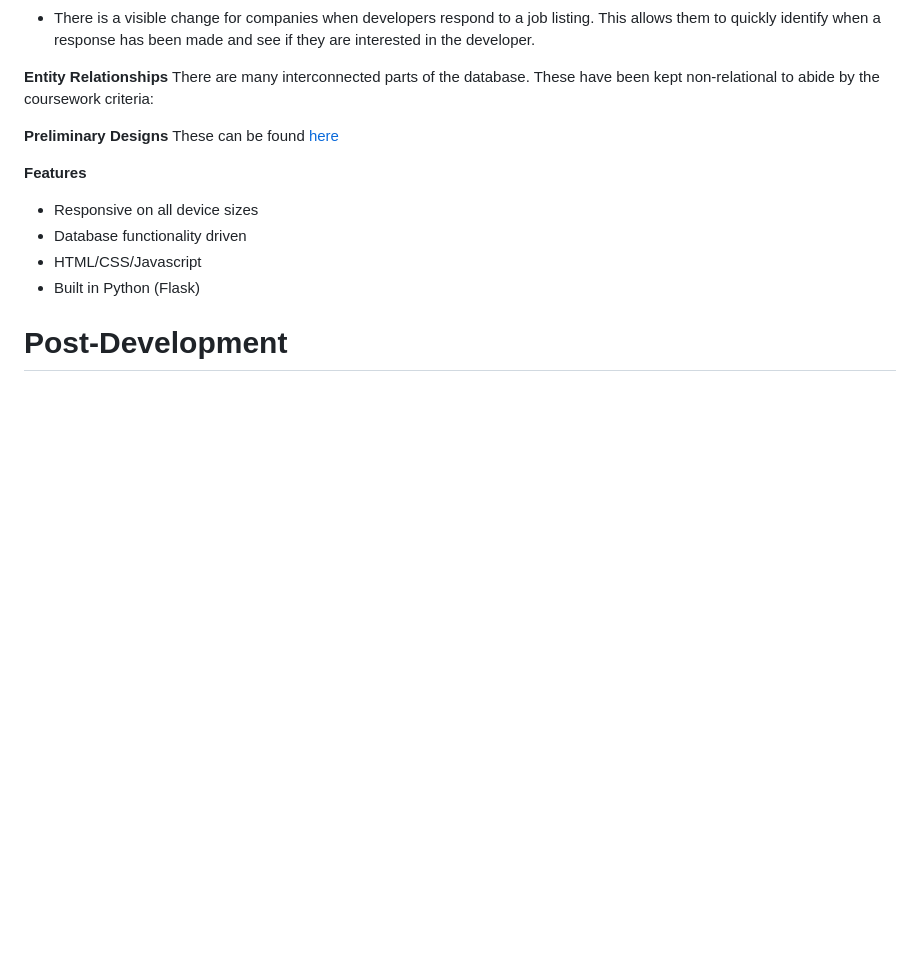
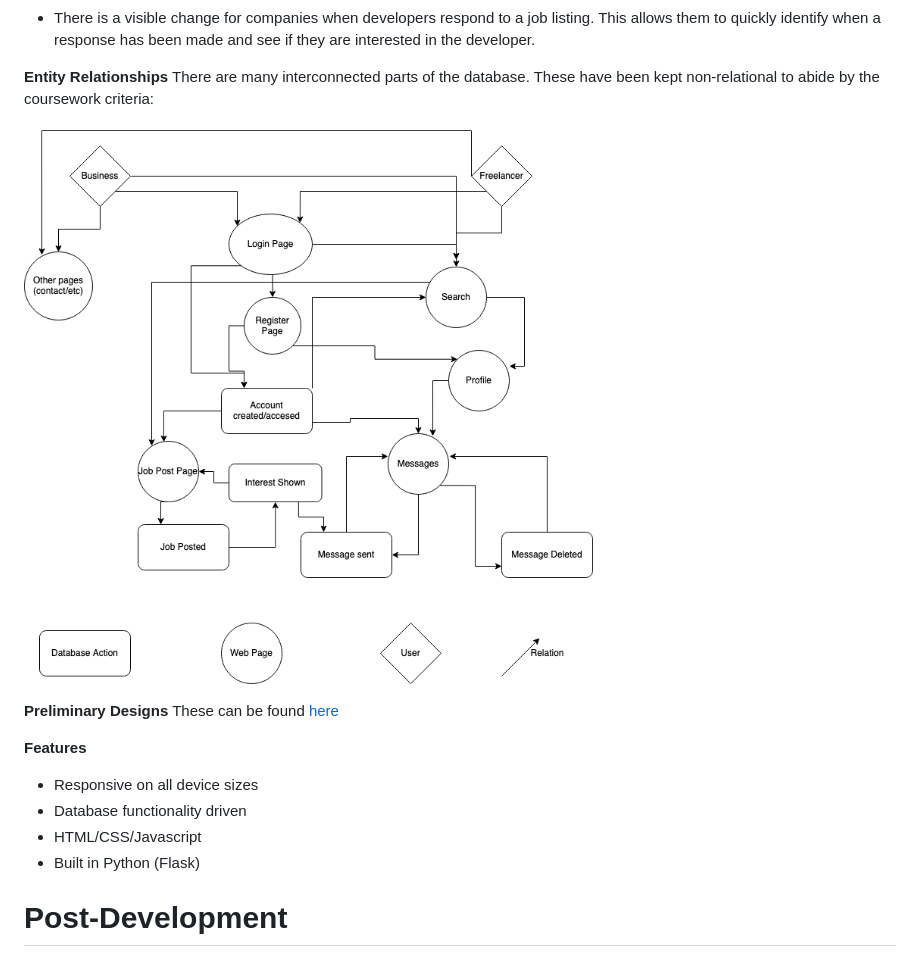
Before and after one commit to Code-Institute-Submissions/rguest20-ms3_AugResub, a Markdown page: README.md, the part around the change. Rendered like a GitHub page; pictures changed too: static/images/entityrelationship.png (added); blank space fills up the shorter version.

Commit message:
Entity Relationship Added

```diff
--- a/README.md
+++ b/README.md
@@ -55,6 +55,8 @@
 
 **Entity Relationships**
 There are many interconnected parts of the database.  These have been kept non-relational to abide by the coursework criteria:
+
+![Entity Relationship](static/images/entityrelationship.png "Flowchart")
 
 **Preliminary Designs**
 These can be found [here](wireframes.zip "Project Freelance Wireframes")
```
